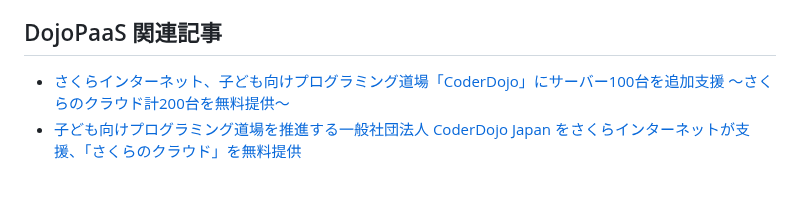
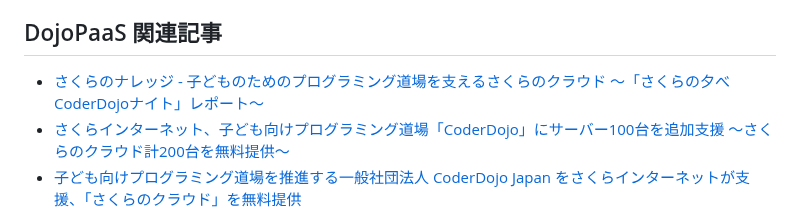
Before and after one commit to coderdojo-japan/dojopaas, a Markdown page: README.md, the part around the change. Rendered like a GitHub page; blank space fills up the shorter version.

```diff
--- a/README.md
+++ b/README.md
@@ -151,6 +151,7 @@ $ npm run deploy -- --production # 本番環境でインスタンスを作成
 
 ## DojoPaaS 関連記事
 
+- [さくらのナレッジ - 子どものためのプログラミング道場を支えるさくらのクラウド 〜「さくらの夕べ CoderDojoナイト」レポート〜](https://knowledge.sakura.ad.jp/42930/)
 - [さくらインターネット、子ども向けプログラミング道場「CoderDojo」にサーバー100台を追加支援 〜さくらのクラウド計200台を無料提供〜](https://www.sakura.ad.jp/information/pressreleases/2020/03/25/1968203191/)
 - [子ども向けプログラミング道場を推進する一般社団法人 CoderDojo Japan をさくらインターネットが支援、「さくらのクラウド」を無料提供](https://www.sakura.ad.jp/press/2017/0720_cloud-coderjapan/)
 - [CoderDojo を楽しむ 〜 DojoPaaS (さくらのオフライン通信)](https://github.com/coderdojo-japan/dojopaas/issues/51#issuecomment-326204848)
```
